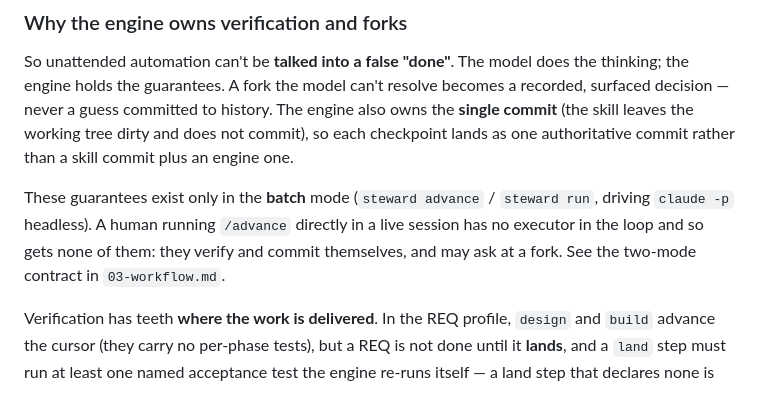
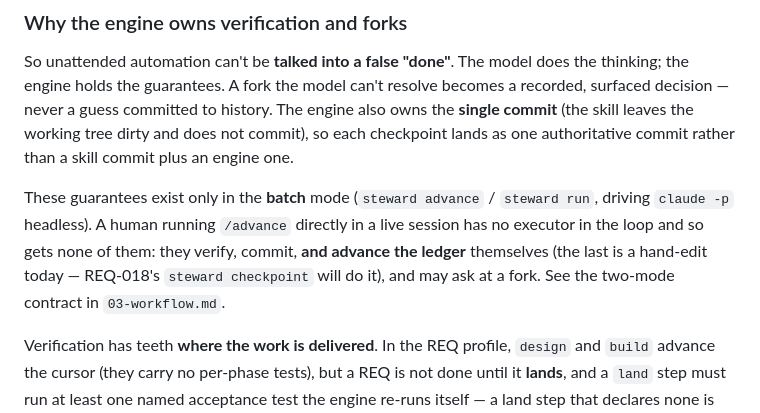
Before and after one commit to dr-froehlich/devsteward, a Markdown page: devsteward/handbook/02-engine.md, the part around the change. GitHub-like rendering.

```diff
--- a/devsteward/handbook/02-engine.md
+++ b/devsteward/handbook/02-engine.md
@@ -36,8 +36,9 @@ checkpoint lands as one authoritative commit rather than a skill commit plus an
 
 These guarantees exist only in the **batch** mode (`steward advance` / `steward run`, driving
 `claude -p` headless). A human running `/advance` directly in a live session has no executor
-in the loop and so gets none of them: they verify and commit themselves, and may ask at a
-fork. See the two-mode contract in `03-workflow.md`.
+in the loop and so gets none of them: they verify, commit, **and advance the ledger**
+themselves (the last is a hand-edit today — REQ-018's `steward checkpoint` will do it), and
+may ask at a fork. See the two-mode contract in `03-workflow.md`.
 
 Verification has teeth **where the work is delivered**. In the REQ profile, `design` and
 `build` advance the cursor (they carry no per-phase tests), but a REQ is not done until it
```
Also changed, not shown: devsteward/handbook/03-workflow.md (+6 -3 lines), 1 other file.
